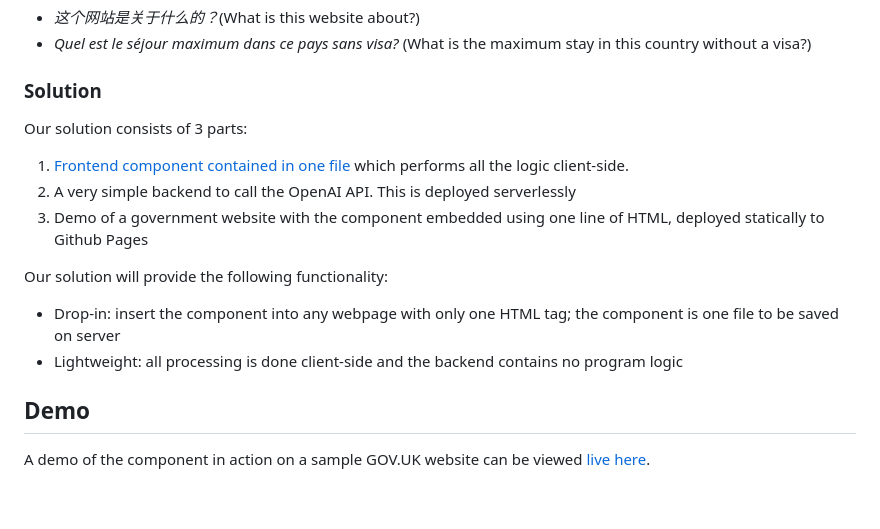
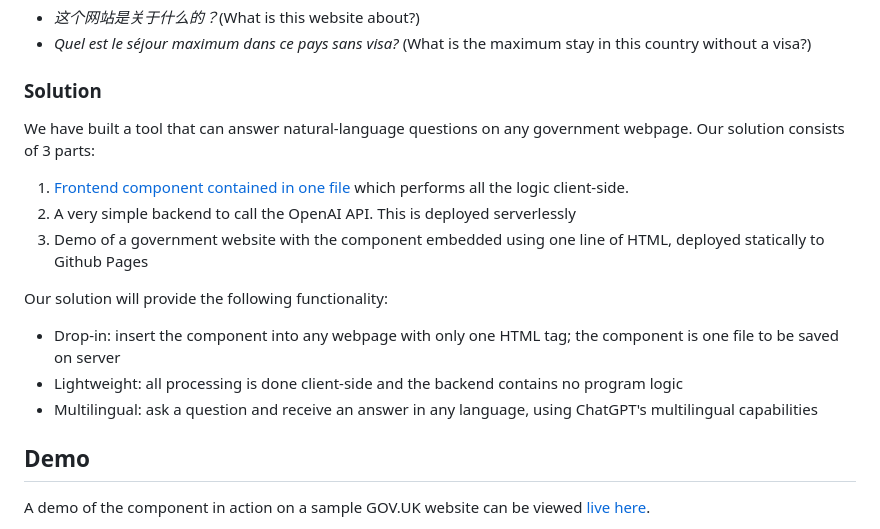
Before and after one commit to Andrewwango/govuk-accessible-search, a Markdown page: README.md, the part around the change. Rendered like a GitHub page; blank space fills up the shorter version.

```diff
--- a/README.md
+++ b/README.md
@@ -17,7 +17,7 @@ These questions could be for example:
 
 ### Solution
 
-Our solution consists of 3 parts:
+We have built a tool that can answer natural-language questions on any government webpage. Our solution consists of 3 parts:
 
 1. [Frontend component contained in one file](https://andrewwango.github.io/gds-accessible-search/component/dist/index.html) which performs all the logic client-side.
 2. A very simple backend to call the OpenAI API. This is deployed serverlessly
@@ -27,6 +27,7 @@ Our solution will provide the following functionality:
 
 - Drop-in: insert the component into any webpage with only one HTML tag; the component is one file to be saved on server
 - Lightweight: all processing is done client-side and the backend contains no program logic
+- Multilingual: ask a question and receive an answer in any language, using ChatGPT's multilingual capabilities
 
 ## Demo
 
```
